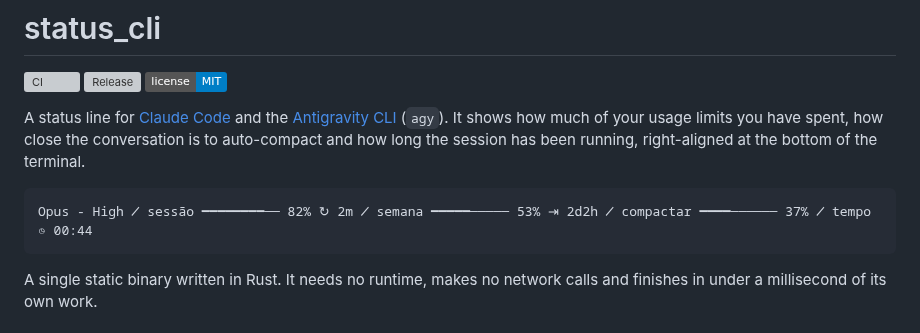
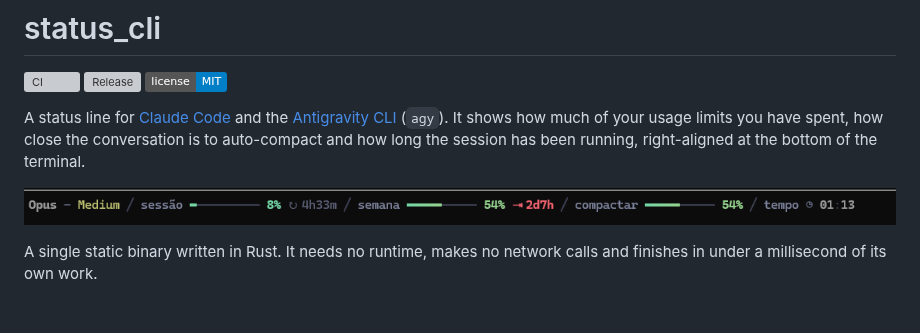
Before and after one commit to Isllanrx/status_cli, a Markdown page: README.md, the part around the change. Drawn GitHub-style; pictures changed too: interface.png (added); badges without logos; grey boxes are pictures that could not be loaded.

Commit message:
docs: show the status line as it renders in a terminal

````diff
--- a/README.md
+++ b/README.md
@@ -9,9 +9,7 @@ A status line for [Claude Code](https://code.claude.com/docs/en/statusline) and
 limits you have spent, how close the conversation is to auto-compact and how long the session has been running,
 right-aligned at the bottom of the terminal.
 
-```
-Opus - High ╱ sessão ━━━━━━━━── 82% ↻ 2m ╱ semana ━━━━━───── 53% ⇥ 2d2h ╱ compactar ━━━━────── 37% ╱ tempo ◷ 00:44
-```
+![status_cli in a terminal: model and effort, session and weekly usage bars, auto-compact progress and session clock](interface.png)
 
 A single static binary written in Rust. It needs no runtime, makes no network calls and finishes in under a
 millisecond of its own work.
````
